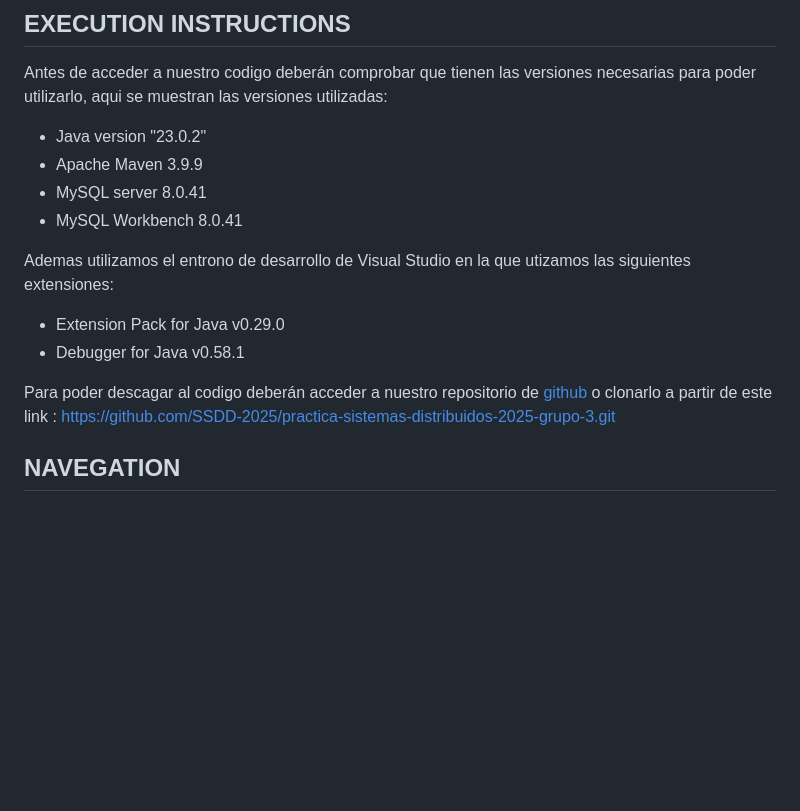
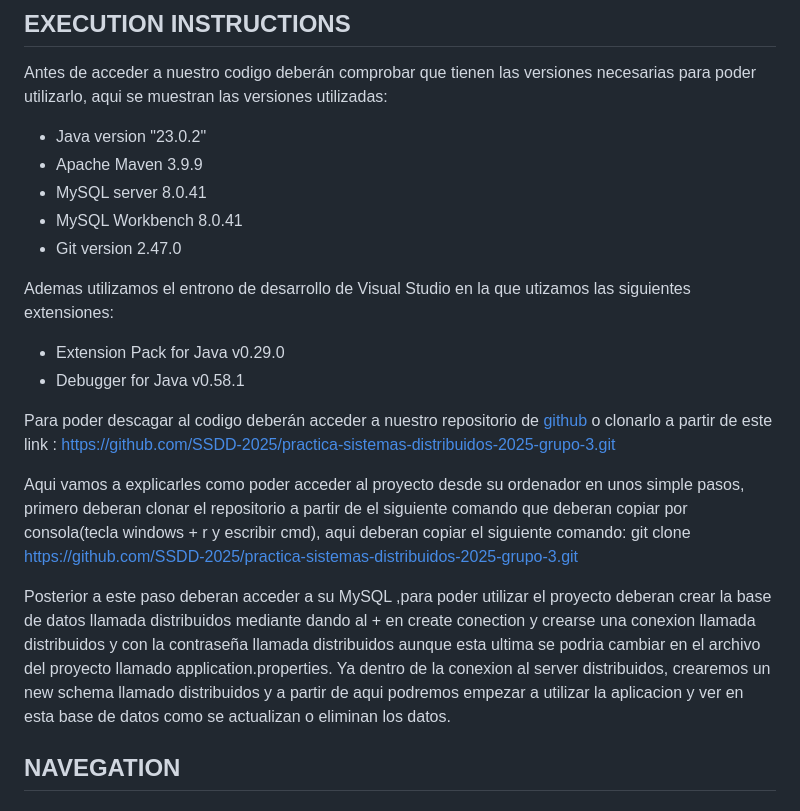
Before and after one commit to SSDD-2025/practica-sistemas-distribuidos-2025-grupo-3, a Markdown page: README.md, the part around the change. Rendered like a GitHub page; blank space fills up the shorter version.

Commit message:
Update of the execution Instructions

```diff
--- a/README.md
+++ b/README.md
@@ -103,6 +103,7 @@ Antes de acceder a nuestro codigo deberán comprobar que tienen las versiones ne
 - Apache Maven 3.9.9
 - MySQL server 8.0.41
 - MySQL Workbench 8.0.41
+- Git version 2.47.0
 
 Ademas utilizamos el entrono de desarrollo de Visual Studio en la que utizamos las siguientes extensiones:
 - Extension Pack for Java  v0.29.0
@@ -112,7 +113,11 @@ Ademas utilizamos el entrono de desarrollo de Visual Studio en la que utizamos l
 Para poder descagar al codigo deberán acceder a nuestro repositorio de [github](https://github.com/SSDD-2025/practica-sistemas-distribuidos-2025-grupo-3) o clonarlo a partir de este link :
 https://github.com/SSDD-2025/practica-sistemas-distribuidos-2025-grupo-3.git
 
+Aqui vamos a explicarles como poder acceder al proyecto desde su ordenador en unos simple pasos, primero deberan clonar el repositorio a partir de
+el siguiente comando que deberan copiar por consola(tecla windows + r  y escribir cmd), aqui deberan copiar el siguiente comando:
+git clone https://github.com/SSDD-2025/practica-sistemas-distribuidos-2025-grupo-3.git
 
+Posterior a este paso deberan acceder a su MySQL ,para poder utilizar el proyecto deberan crear la base de datos llamada distribuidos mediante dando al + en create conection y crearse una conexion llamada distribuidos y con la contraseña llamada distribuidos aunque esta ultima se podria cambiar en el archivo del proyecto llamado application.properties. Ya dentro de la conexion al server distribuidos, crearemos un new schema llamado distribuidos y a partir de aqui podremos empezar a utilizar la aplicacion y ver en esta base de datos como se actualizan o eliminan los datos.
 ## **NAVEGATION**
 
 ### Login
```
